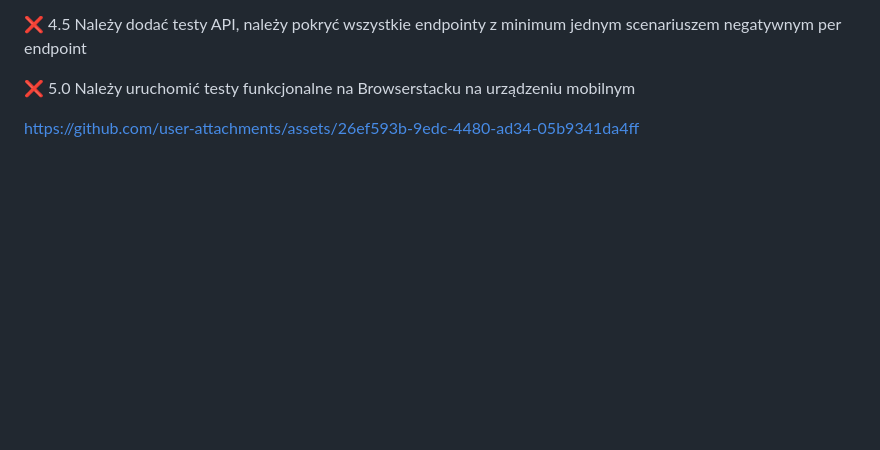
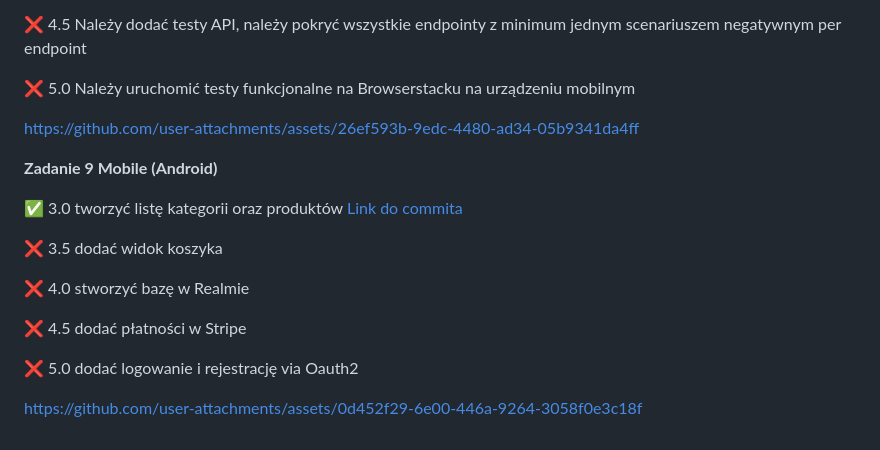
Before and after one commit to michalharasim/projektowanie-obiektowe-uj-class, a Markdown page: README.md, the part around the change. Drawn GitHub-style; blank space fills up the shorter version.

```diff
--- a/README.md
+++ b/README.md
@@ -153,3 +153,17 @@ https://github.com/user-attachments/assets/d5aef38e-ac5a-4f5f-a605-c070b82d932c
 ❌ 5.0 Należy uruchomić testy funkcjonalne na Browserstacku na urządzeniu mobilnym
 
 https://github.com/user-attachments/assets/26ef593b-9edc-4480-ad34-05b9341da4ff
+
+**Zadanie 9 Mobile (Android)**
+
+✅ 3.0 tworzyć listę kategorii oraz produktów [Link do commita](https://github.com/michalharasim/projektowanie-obiektowe-uj-class/tree/main/zad9/app/src/main/java/dev/michalharasim/zad9)
+
+❌ 3.5 dodać widok koszyka
+
+❌ 4.0 stworzyć bazę w Realmie
+
+❌ 4.5 dodać płatności w Stripe
+
+❌ 5.0 dodać logowanie i rejestrację via Oauth2
+
+https://github.com/user-attachments/assets/0d452f29-6e00-446a-9264-3058f0e3c18f
```
